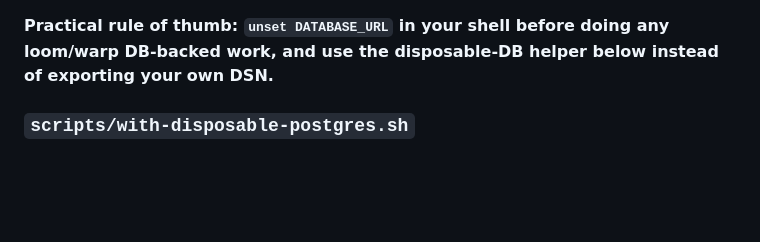
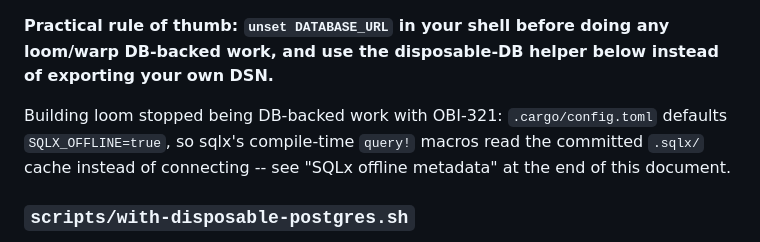
Before and after one commit to LoomMud/loom, a Markdown page: docs/persistence.md, the part around the change. Drawn GitHub-style; blank space fills up the shorter version.

Commit message:
docs(persistence): say plainly that building loom is no longer DB-backed work (OBI-321)
The "Local DB testing" rules open with "unset DATABASE_URL before doing any
loom/warp DB-backed work". That is still the right advice for tests and for
`serve`, but a reader arriving on a build error would not think of a build as
DB-backed work -- which is exactly how the OBI-321 trap gets walked into. One
sentence pointing at the offline default and the cache-refresh section.

Co-Authored-By: Paperclip <noreply@paperclip.ing>
Signed-off-by: Legolas <legolas@obiemud.local>

```diff
--- a/docs/persistence.md
+++ b/docs/persistence.md
@@ -60,6 +60,11 @@ Rules, enforced both by naming and by a hard runtime check:
 **Practical rule of thumb: `unset DATABASE_URL` in your shell before doing
 any loom/warp DB-backed work, and use the disposable-DB helper below
 instead of exporting your own DSN.**
+
+Building loom stopped being DB-backed work with OBI-321: `.cargo/config.toml`
+defaults `SQLX_OFFLINE=true`, so sqlx's compile-time `query!` macros read the
+committed `.sqlx/` cache instead of connecting -- see "SQLx offline metadata"
+at the end of this document.
 
 ### `scripts/with-disposable-postgres.sh`
 
```
